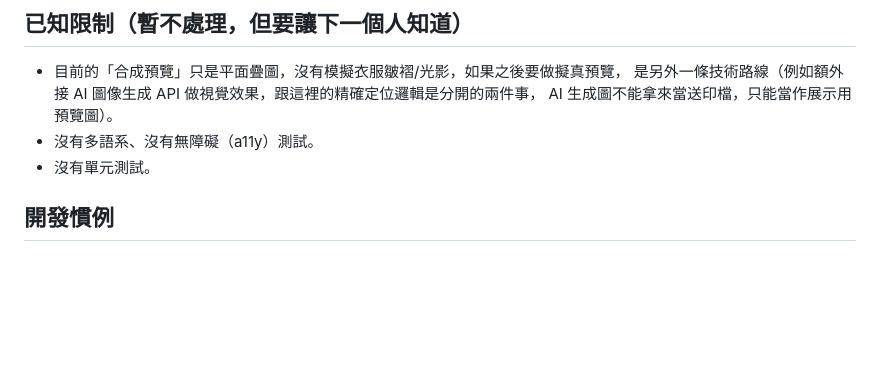
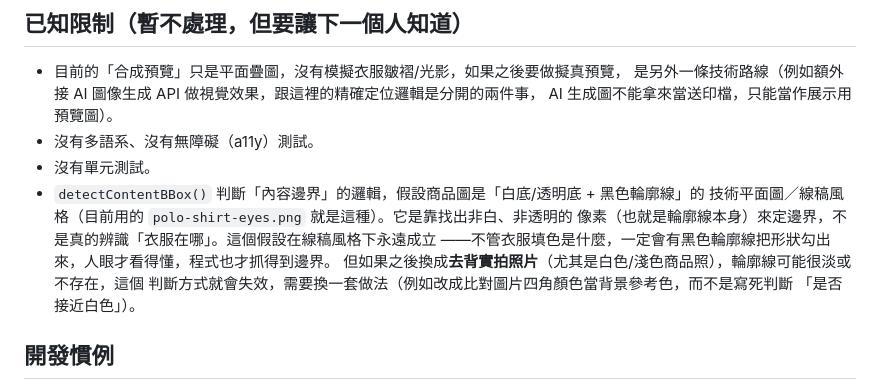
Before and after one commit to yiyen1030/custom-cloth-print, a Markdown page: CLAUDE.md, the part around the change. Drawn GitHub-style; blank space fills up the shorter version.

Commit message:
更新 CLAUDE.md：記錄 detectContentBBox() 假設線稿風格圖片的限制
Co-Authored-By: Claude Sonnet 5 <noreply@anthropic.com>

```diff
--- a/CLAUDE.md
+++ b/CLAUDE.md
@@ -123,6 +123,13 @@
   AI 生成圖不能拿來當送印檔，只能當作展示用預覽圖）。
 - 沒有多語系、沒有無障礙（a11y）測試。
 - 沒有單元測試。
+- `detectContentBBox()` 判斷「內容邊界」的邏輯，假設商品圖是「白底/透明底 + 黑色輪廓線」的
+  技術平面圖／線稿風格（目前用的 `polo-shirt-eyes.png` 就是這種）。它是靠找出非白、非透明的
+  像素（也就是輪廓線本身）來定邊界，不是真的辨識「衣服在哪」。這個假設在線稿風格下永遠成立
+  ——不管衣服填色是什麼，一定會有黑色輪廓線把形狀勾出來，人眼才看得懂，程式也才抓得到邊界。
+  但如果之後換成**去背實拍照片**（尤其是白色/淺色商品照），輪廓線可能很淡或不存在，這個
+  判斷方式就會失效，需要換一套做法（例如改成比對圖片四角顏色當背景參考色，而不是寫死判斷
+  「是否接近白色」）。
 
 ## 開發慣例
 
```
